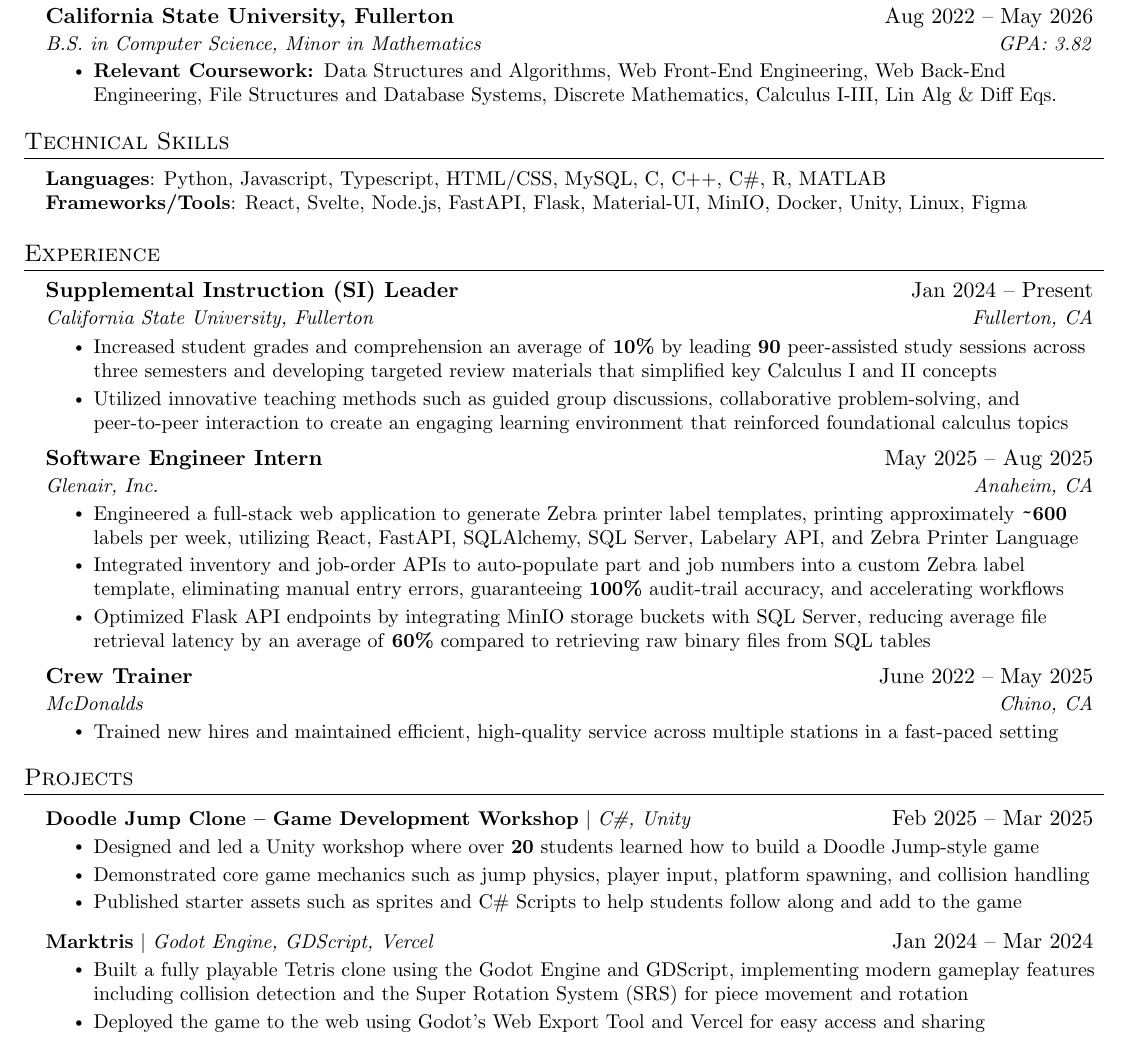
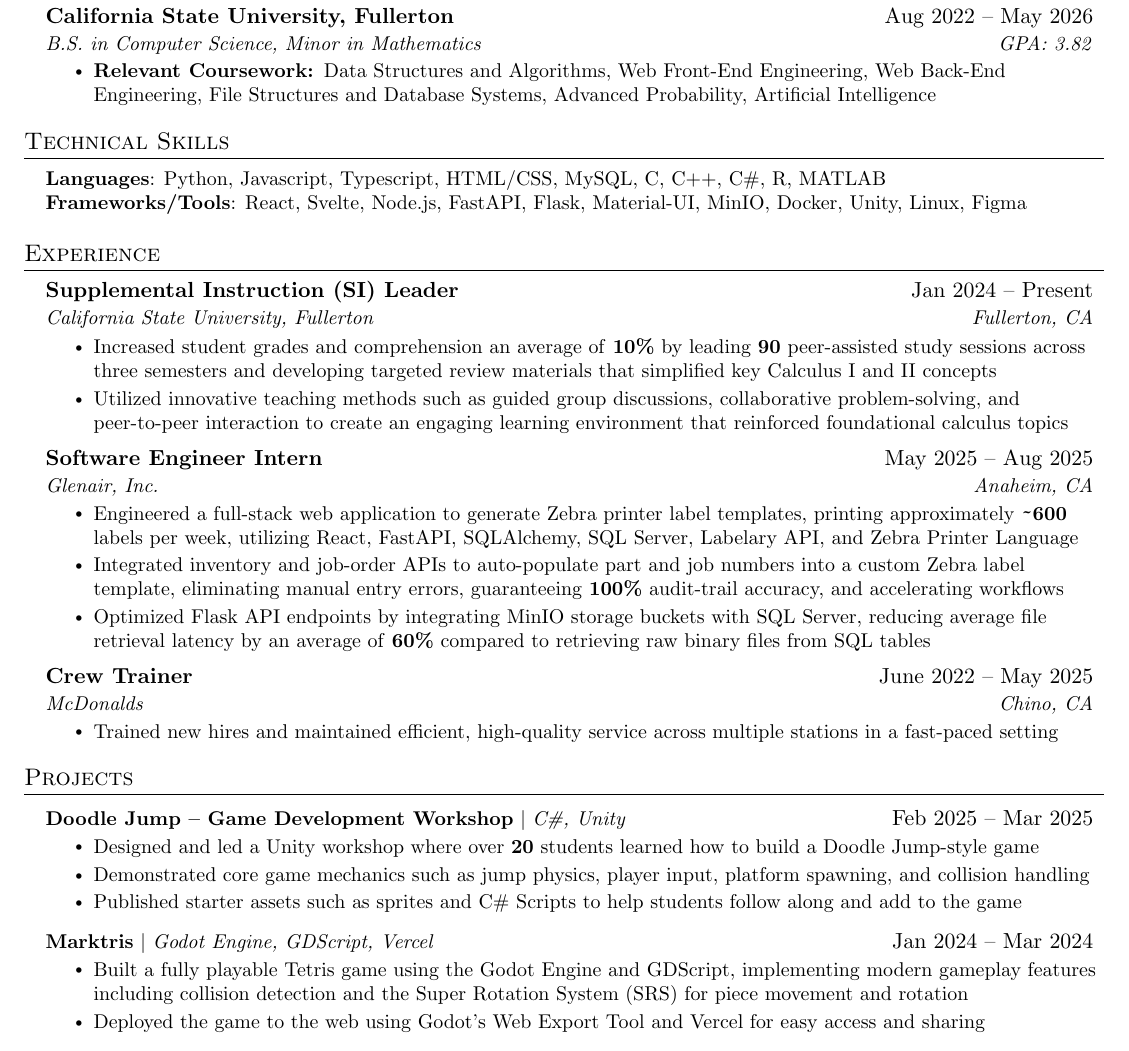
Before and after one commit to MarkRyanGarcia/Resume, a LaTeX CV (resume.tex): part of the page, cut so that both start at the same text. Compiled offline with pdfLaTeX.

Commit message:
update coursework

```diff
--- a/resume.tex
+++ b/resume.tex
@@ -137,7 +137,7 @@
       {California State University, Fullerton}{Aug 2022 -- May 2026}
       {B.S. in Computer Science, Minor in Mathematics}{GPA: 3.82}
       \resumeItemListStart
-    \resumeItem{\textbf{Relevant Coursework: }Data Structures and Algorithms, Web Front-End Engineering, Web Back-End Engineering, File Structures and Database Systems, Discrete Mathematics, Calculus I-III, Lin Alg \& Diff Eqs.}
+    \resumeItem{\textbf{Relevant Coursework: }Data Structures and Algorithms, Web Front-End Engineering, Web Back-End Engineering, File Structures and Database Systems, Advanced Probability, Artificial Intelligence}
     \resumeItemListEnd
   \resumeSubHeadingListEnd
 
@@ -186,7 +186,7 @@
 \section{Projects}
     \resumeSubHeadingListStart
       \resumeProjectHeading
-          {\textbf{Doodle Jump Clone – Game Development Workshop} $|$ \emph{C\#, Unity}}{Feb 2025 -- Mar 2025}
+          {\textbf{Doodle Jump – Game Development Workshop} $|$ \emph{C\#, Unity}}{Feb 2025 -- Mar 2025}
           \resumeItemListStart
             \resumeItem{Designed and led a Unity workshop where over \textbf{20} students learned how to build a Doodle Jump-style game}
             \resumeItem{Demonstrated core game mechanics such as jump physics, player input, platform spawning, and collision handling}
@@ -195,7 +195,7 @@
       \resumeProjectHeading
           {\textbf{Marktris} $|$ \emph{Godot Engine, GDScript, Vercel}}{Jan 2024 -- Mar 2024}
           \resumeItemListStart
-            \resumeItem{Built a fully playable Tetris clone using the Godot Engine and GDScript, implementing modern gameplay features including collision detection and the Super Rotation System (SRS) for piece movement and rotation}
+            \resumeItem{Built a fully playable Tetris game using the Godot Engine and GDScript, implementing modern gameplay features including collision detection and the Super Rotation System (SRS) for piece movement and rotation}
             \resumeItem{Deployed the game to the web using Godot's Web Export Tool and Vercel for easy access and sharing}
           \resumeItemListEnd
     \resumeSubHeadingListEnd
```
Also changed, not shown: resume.pdf.
